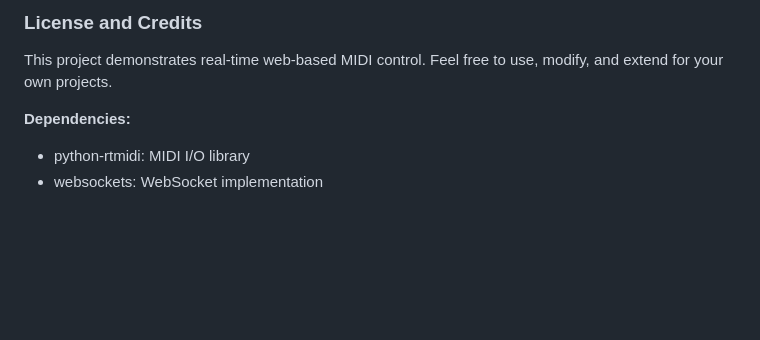
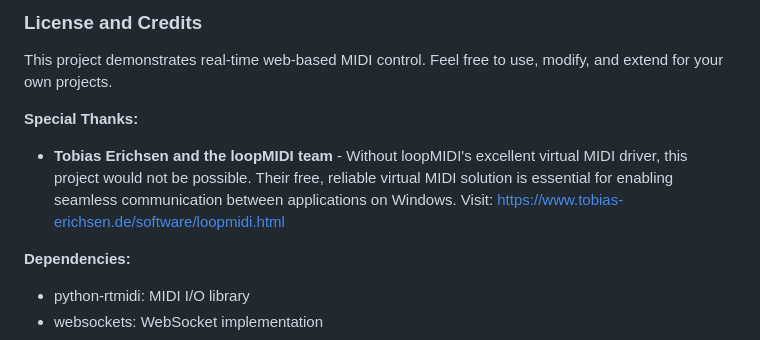
Before and after one commit to JasonXie-Code/RemoteMIDI-Controller, a Markdown page: README.md, the part around the change. Drawn GitHub-style; blank space fills up the shorter version.

```diff
--- a/README.md
+++ b/README.md
@@ -293,6 +293,9 @@ To create custom versions or modify the application:
 
 This project demonstrates real-time web-based MIDI control. Feel free to use, modify, and extend for your own projects.
 
+**Special Thanks:**
+- **Tobias Erichsen and the loopMIDI team** - Without loopMIDI's excellent virtual MIDI driver, this project would not be possible. Their free, reliable virtual MIDI solution is essential for enabling seamless communication between applications on Windows. Visit: https://www.tobias-erichsen.de/software/loopmidi.html
+
 **Dependencies:**
 - python-rtmidi: MIDI I/O library
 - websockets: WebSocket implementation
```
